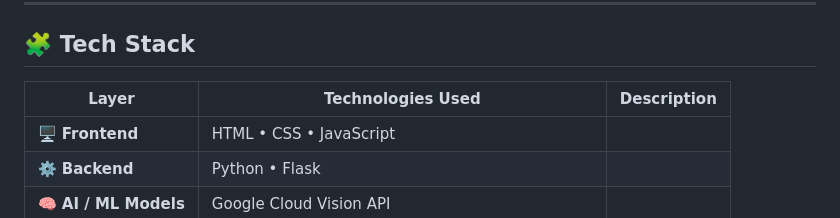
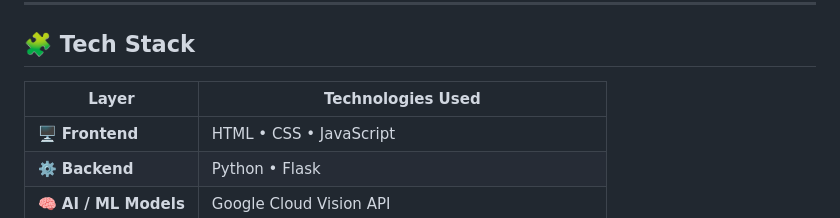
Before and after one commit to ovaizbaig7/Transcend-Project, a Markdown page: README.md, the part around the change. Rendered like a GitHub page.

```diff
--- a/README.md
+++ b/README.md
@@ -16,8 +16,8 @@ Traditional OCR tools like Tesseract struggle to read cursive or inconsistent ha
 
 ## 🧩 Tech Stack
 
-| **Layer** | **Technologies Used** | **Description** |
-|------------|------------------------|---------------|
+| **Layer** | **Technologies Used** |
+|------------|------------------------|
 | 🖥️ **Frontend** | HTML • CSS • JavaScript |
 | ⚙️ **Backend** | Python • Flask |
 | 🧠 **AI / ML Models** | Google Cloud Vision API |
```
